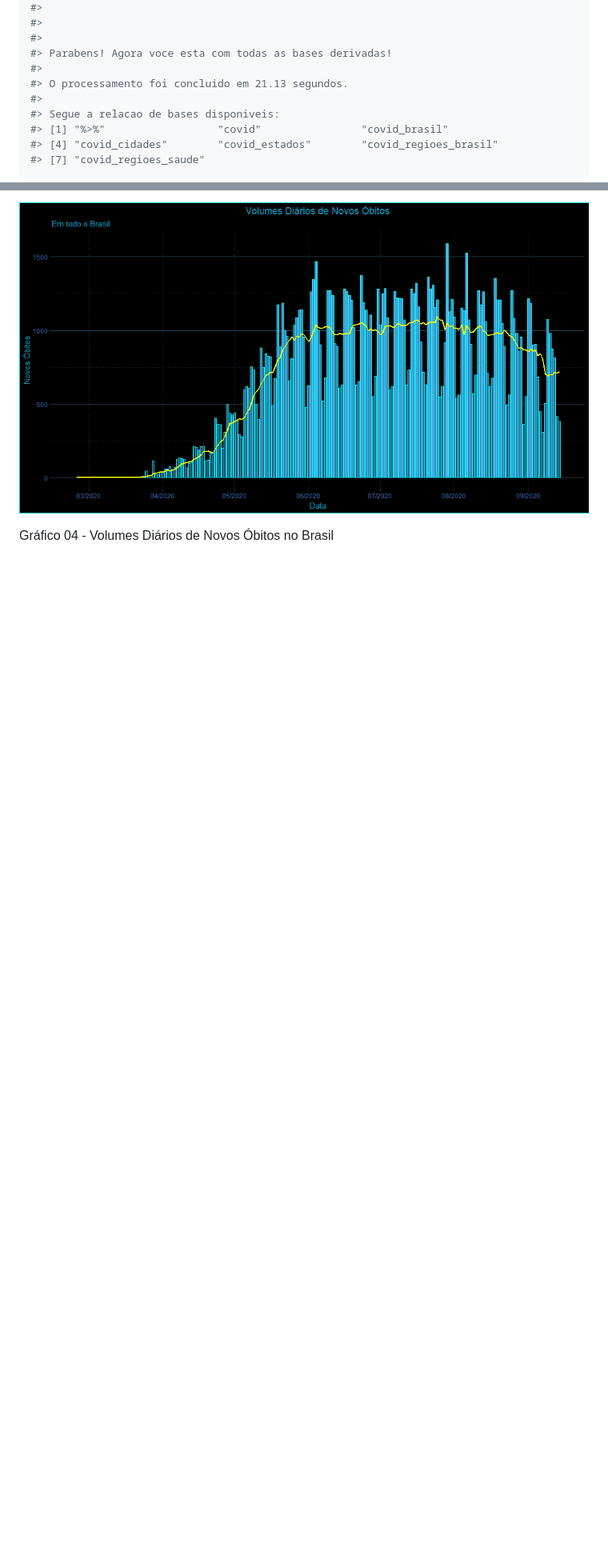
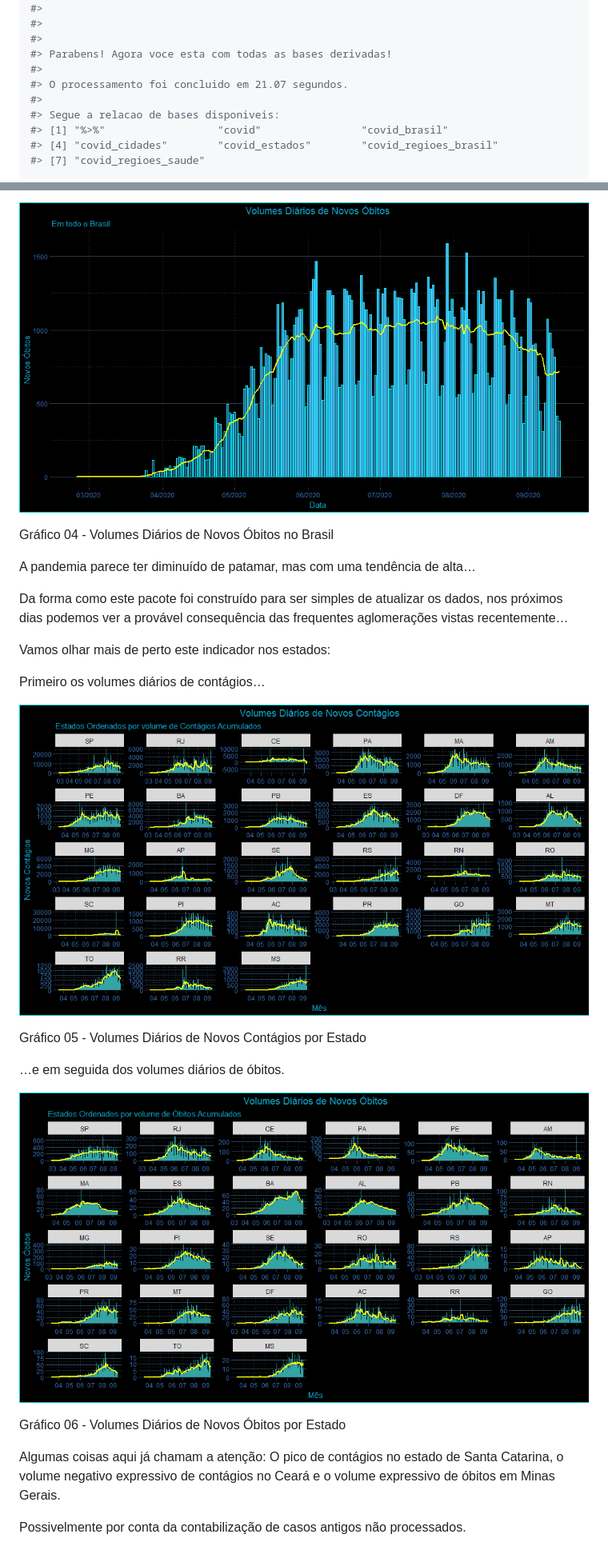
Before and after one commit to brunocp76/AnaliseCOVID19Brasil, a Markdown page: README.md, 2 parts joined by grey strips. Shown: that part at 80% size. Drawn GitHub-style; pictures changed too: man/figures/README-Volumes Estaduais de Contágios-1.png (added), man/figures/README-Volumes Estaduais de Óbitos-1.png (added); blank space fills up the shorter version.

```diff
--- a/README.md
+++ b/README.md
@@ -183,7 +183,7 @@ bases_derivadas()
 #>
 #> Parabens! Agora voce esta com todas as bases derivadas!
 #>
-#> O processamento foi concluido em 21.13 segundos.
+#> O processamento foi concluido em 21.07 segundos.
 #>
 #> Segue a relacao de bases disponiveis:
 #> [1] "%>%"                  "covid"                "covid_brasil"
@@ -288,3 +292,47 @@ Gráfico 04 - Volumes Diários de Novos Óbitos no Brasil
 </p>
 
 </div>
+
+A pandemia parece ter diminuído de patamar, mas com uma tendência de
+alta…
+
+Da forma como este pacote foi construído para ser simples de atualizar
+os dados, nos próximos dias podemos ver a provável consequência das
+frequentes aglomerações vistas recentemente…
+
+Vamos olhar mais de perto este indicador nos estados:
+
+Primeiro os volumes diários de contágios…
+
+<div class="figure" style="text-align: center">
+
+<img src="man/figures/README-Volumes Estaduais de Contágios-1.png" alt="Gráfico 05 - Volumes Diários de Novos Contágios por Estado" width="100%" />
+
+<p class="caption">
+
+Gráfico 05 - Volumes Diários de Novos Contágios por Estado
+
+</p>
+
+</div>
+
+…e em seguida dos volumes diários de óbitos.
+
+<div class="figure" style="text-align: center">
+
+<img src="man/figures/README-Volumes Estaduais de Óbitos-1.png" alt="Gráfico 06 - Volumes Diários de Novos Óbitos por Estado" width="100%" />
+
+<p class="caption">
+
+Gráfico 06 - Volumes Diários de Novos Óbitos por Estado
+
+</p>
+
+</div>
+
+Algumas coisas aqui já chamam a atenção: O pico de contágios no estado
+de Santa Catarina, o volume negativo expressivo de contágios no Ceará e
+o volume expressivo de óbitos em Minas Gerais.
+
+Possivelmente por conta da contabilização de casos antigos não
+processados.
```
Also changed, not shown: other parts of README.md (+13 -9 lines), 2 other files.
